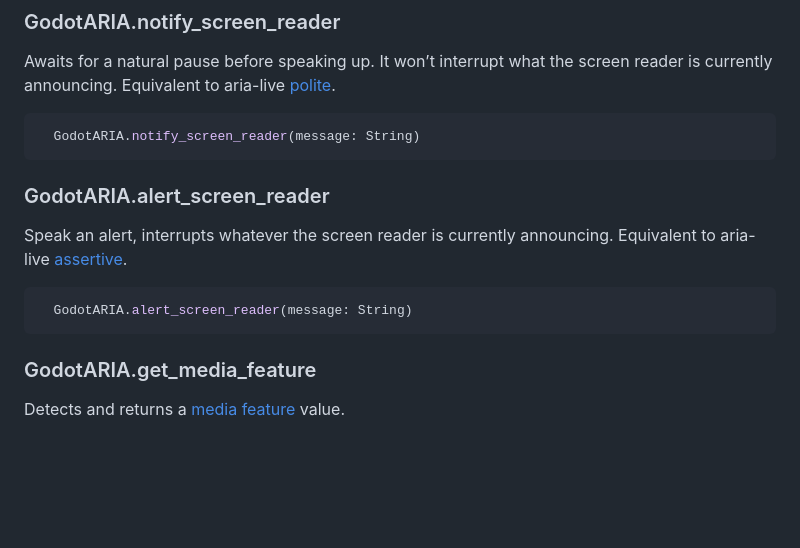
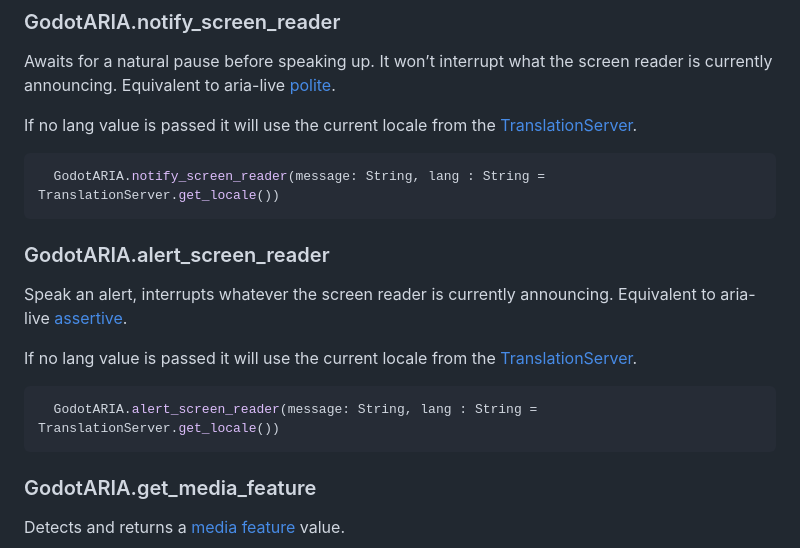
Before and after one commit to btzr-io/godot-aria, a Markdown page: README.md, the part around the change. Rendered like a GitHub page; blank space fills up the shorter version.

Commit message:
document localization for screen reader notifications  ( Fix #16 )

````diff
--- a/README.md
+++ b/README.md
@@ -55,14 +55,18 @@ Remove focus of the current canvas element.
 
 ### GodotARIA.notify_screen_reader
 Awaits for a natural pause before speaking up. It won’t interrupt what the screen reader is currently announcing. Equivalent to aria-live [polite](https://developer.mozilla.org/en-US/docs/Web/Accessibility/ARIA/Attributes/aria-live#polite).
+
+If no lang value is passed it will use the current locale from the [TranslationServer](https://docs.godotengine.org/en/4.3/classes/class_translationserver.html#class-translationserver-method-get-locale).
 ```py
-  GodotARIA.notify_screen_reader(message: String)
+  GodotARIA.notify_screen_reader(message: String, lang : String = TranslationServer.get_locale())
 ```
 
 ### GodotARIA.alert_screen_reader
 Speak an alert, interrupts whatever the screen reader is currently announcing. Equivalent to aria-live [assertive](https://developer.mozilla.org/en-US/docs/Web/Accessibility/ARIA/Attributes/aria-live#assertive).
+
+If no lang value is passed it will use the current locale from the [TranslationServer](https://docs.godotengine.org/en/4.3/classes/class_translationserver.html#class-translationserver-method-get-locale).
 ```py
-  GodotARIA.alert_screen_reader(message: String)
+  GodotARIA.alert_screen_reader(message: String, lang : String = TranslationServer.get_locale())
 ```
 
 ### GodotARIA.get_media_feature
````
